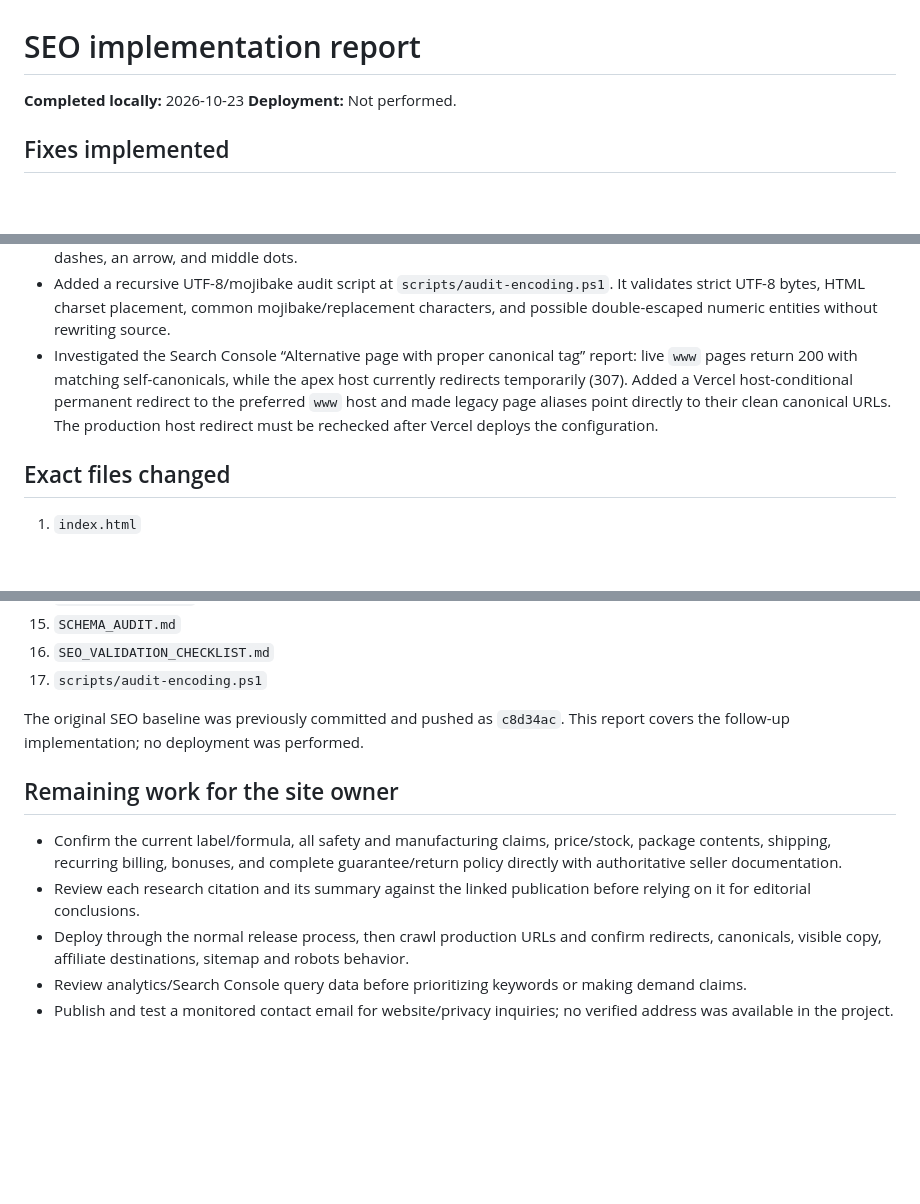
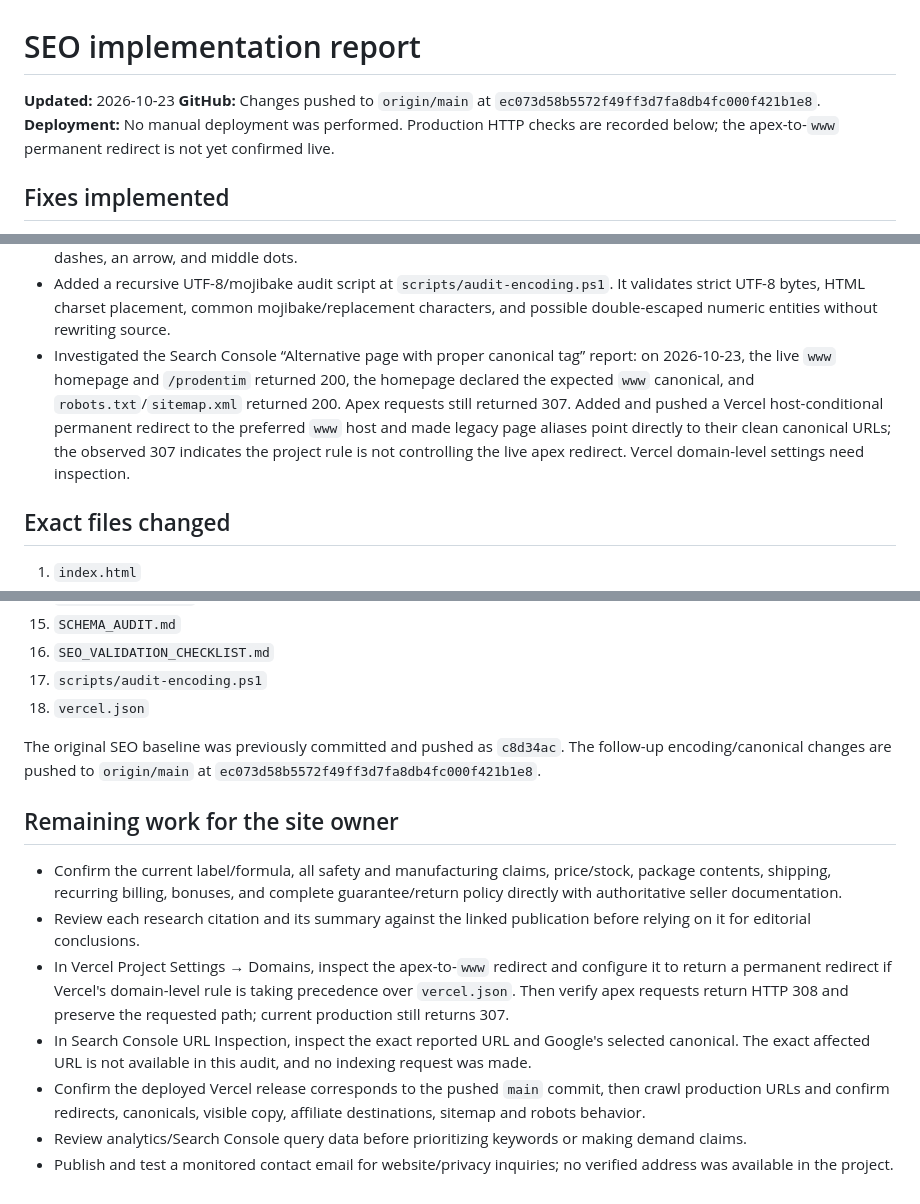
Before and after one commit to mohdimran15100-sketch/prodentim, a Markdown page: SEO_FIX_REPORT.md, 3 parts joined by grey strips. GitHub-like rendering; blank space fills up the shorter version.

Commit message:
Document live canonical redirect status
Co-authored-by: Copilot <223556219+Copilot@users.noreply.github.com>

```diff
--- a/SEO_FIX_REPORT.md
+++ b/SEO_FIX_REPORT.md
@@ -1,7 +1,8 @@
 # SEO implementation report
 
-**Completed locally:** 2026-10-23
-**Deployment:** Not performed.
+**Updated:** 2026-10-23
+**GitHub:** Changes pushed to `origin/main` at `ec073d58b5572f49ff3d7fa8db4fc000f421b1e8`.
+**Deployment:** No manual deployment was performed. Production HTTP checks are recorded below; the apex-to-`www` permanent redirect is not yet confirmed live.
 
 ## Fixes implemented
 
@@ -26,7 +27,7 @@
 - Updated this report set to distinguish completed local checks from follow-up checks and owner-side verification.
 - Fixed confirmed text mojibake in research captions/headings and package-artwork separators; preserved intended em dashes, an arrow, and middle dots.
 - Added a recursive UTF-8/mojibake audit script at `scripts/audit-encoding.ps1`. It validates strict UTF-8 bytes, HTML charset placement, common mojibake/replacement characters, and possible double-escaped numeric entities without rewriting source.
-- Investigated the Search Console “Alternative page with proper canonical tag” report: live `www` pages return 200 with matching self-canonicals, while the apex host currently redirects temporarily (307). Added a Vercel host-conditional permanent redirect to the preferred `www` host and made legacy page aliases point directly to their clean canonical URLs. The production host redirect must be rechecked after Vercel deploys the configuration.
+- Investigated the Search Console “Alternative page with proper canonical tag” report: on 2026-10-23, the live `www` homepage and `/prodentim` returned 200, the homepage declared the expected `www` canonical, and `robots.txt`/`sitemap.xml` returned 200. Apex requests still returned 307. Added and pushed a Vercel host-conditional permanent redirect to the preferred `www` host and made legacy page aliases point directly to their clean canonical URLs; the observed 307 indicates the project rule is not controlling the live apex redirect. Vercel domain-level settings need inspection.
 
 ## Exact files changed
 
@@ -47,13 +48,16 @@
 15. `SCHEMA_AUDIT.md`
 16. `SEO_VALIDATION_CHECKLIST.md`
 17. `scripts/audit-encoding.ps1`
+18. `vercel.json`
 
-The original SEO baseline was previously committed and pushed as `c8d34ac`. This report covers the follow-up implementation; no deployment was performed.
+The original SEO baseline was previously committed and pushed as `c8d34ac`. The follow-up encoding/canonical changes are pushed to `origin/main` at `ec073d58b5572f49ff3d7fa8db4fc000f421b1e8`.
 
 ## Remaining work for the site owner
 
 - Confirm the current label/formula, all safety and manufacturing claims, price/stock, package contents, shipping, recurring billing, bonuses, and complete guarantee/return policy directly with authoritative seller documentation.
 - Review each research citation and its summary against the linked publication before relying on it for editorial conclusions.
-- Deploy through the normal release process, then crawl production URLs and confirm redirects, canonicals, visible copy, affiliate destinations, sitemap and robots behavior.
+- In Vercel Project Settings → Domains, inspect the apex-to-`www` redirect and configure it to return a permanent redirect if Vercel's domain-level rule is taking precedence over `vercel.json`. Then verify apex requests return HTTP 308 and preserve the requested path; current production still returns 307.
+- In Search Console URL Inspection, inspect the exact reported URL and Google's selected canonical. The exact affected URL is not available in this audit, and no indexing request was made.
+- Confirm the deployed Vercel release corresponds to the pushed `main` commit, then crawl production URLs and confirm redirects, canonicals, visible copy, affiliate destinations, sitemap and robots behavior.
 - Review analytics/Search Console query data before prioritizing keywords or making demand claims.
 - Publish and test a monitored contact email for website/privacy inquiries; no verified address was available in the project.
```
Also changed, not shown: SEO_AUDIT.md (+4 -3 lines), SEO_VALIDATION_CHECKLIST.md (+8 -4 lines).
